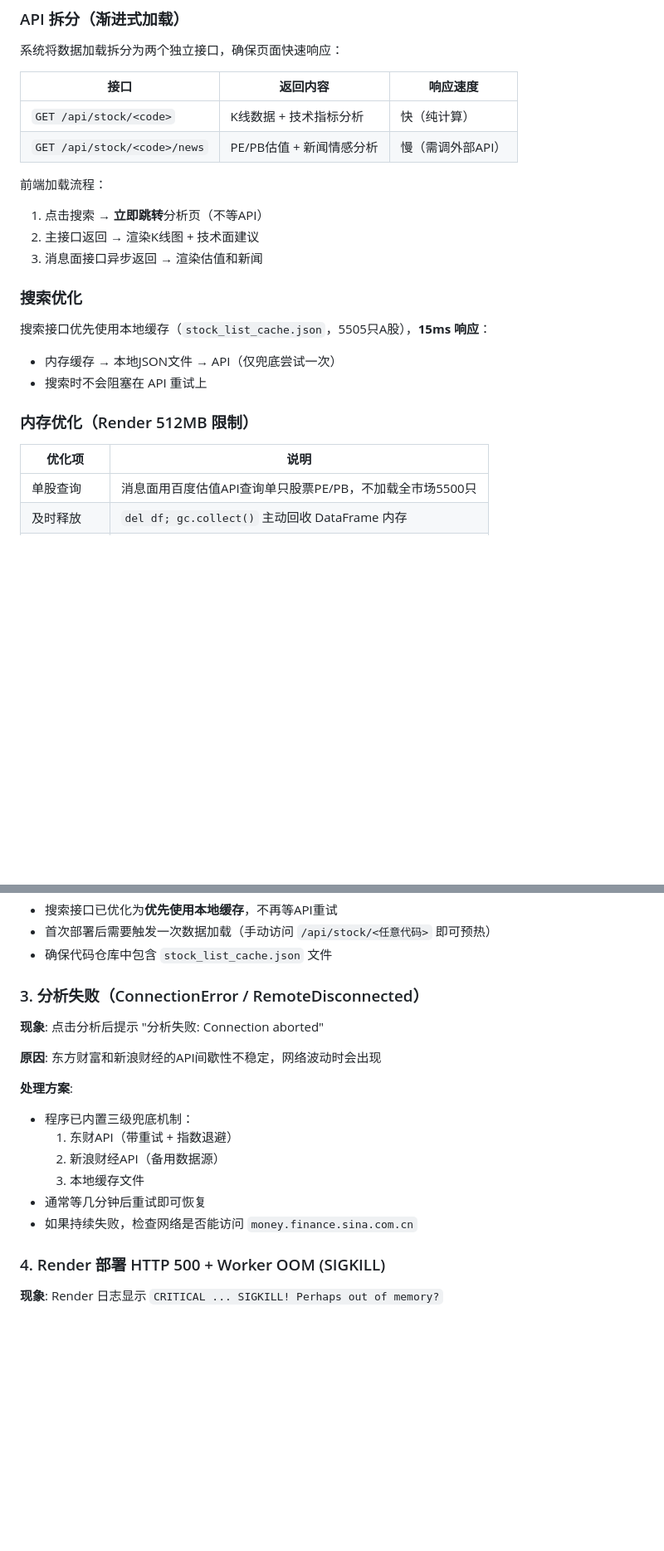
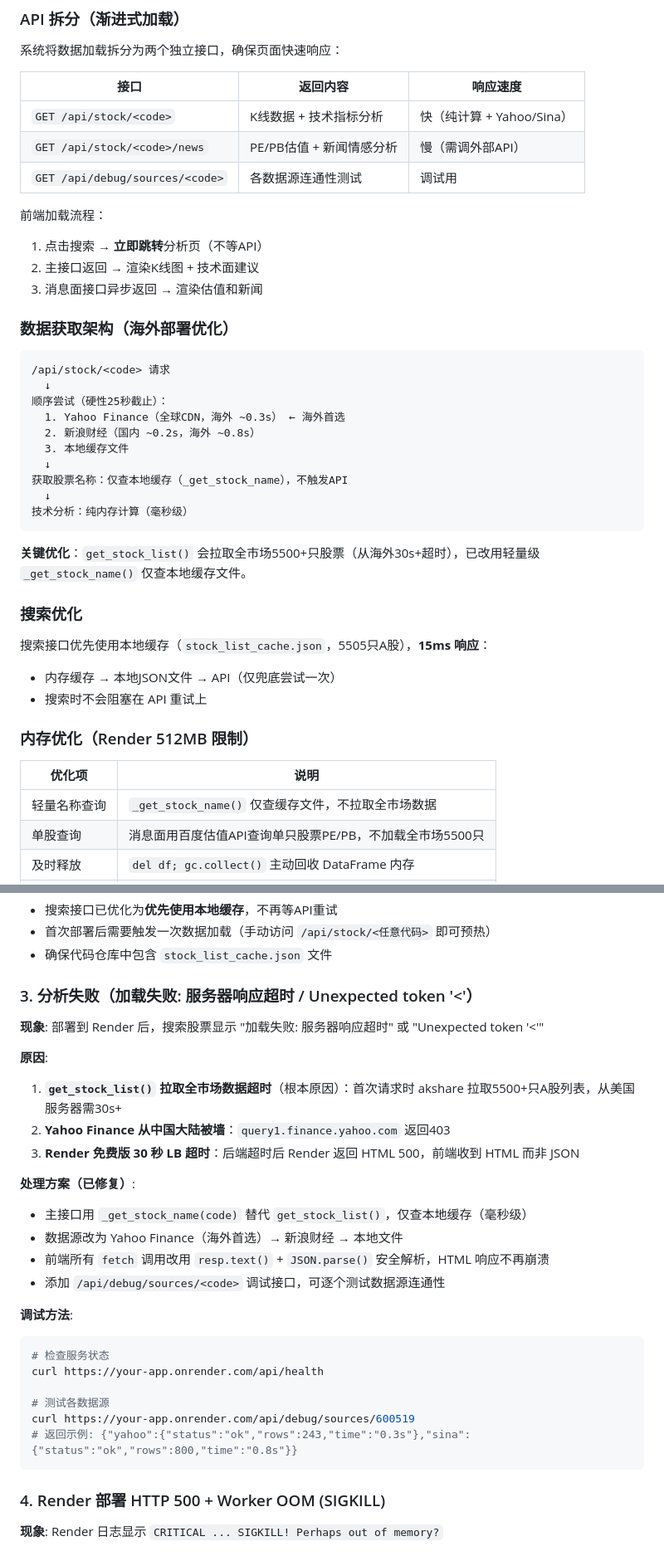
Before and after one commit to zhifengqiu/stock-advisor, a Markdown page: README.md, 2 parts joined by grey strips. Shown at 83% size. Rendered like a GitHub page; blank space fills up the shorter version.

Commit message:
docs: update README with overseas deployment troubleshooting
- Added data source architecture diagram (Yahoo → Sina → local)
- Documented get_stock_list() timeout root cause and fix
- Added /api/debug/sources/<code> debug endpoint docs
- Updated tech stack table (Yahoo Finance as primary)
- Added overseas deployment pitfall summary table
- Updated troubleshooting sections 3-5 with actual solutions

````diff
--- a/README.md
+++ b/README.md
@@ -116,13 +116,31 @@ python app.py
 
 | 接口 | 返回内容 | 响应速度 |
 |------|----------|----------|
-| `GET /api/stock/<code>` | K线数据 + 技术指标分析 | 快（纯计算） |
+| `GET /api/stock/<code>` | K线数据 + 技术指标分析 | 快（纯计算 + Yahoo/Sina） |
 | `GET /api/stock/<code>/news` | PE/PB估值 + 新闻情感分析 | 慢（需调外部API） |
+| `GET /api/debug/sources/<code>` | 各数据源连通性测试 | 调试用 |
 
 前端加载流程：
 1. 点击搜索 → **立即跳转**分析页（不等API）
 2. 主接口返回 → 渲染K线图 + 技术面建议
 3. 消息面接口异步返回 → 渲染估值和新闻
+
+### 数据获取架构（海外部署优化）
+
+```
+/api/stock/<code> 请求
+  ↓
+顺序尝试（硬性25秒截止）：
+  1. Yahoo Finance（全球CDN，海外 ~0.3s） ← 海外首选
+  2. 新浪财经（国内 ~0.2s，海外 ~0.8s）
+  3. 本地缓存文件
+  ↓
+获取股票名称：仅查本地缓存（_get_stock_name），不触发API
+  ↓
+技术分析：纯内存计算（毫秒级）
+```
+
+**关键优化**：`get_stock_list()` 会拉取全市场5500+只股票（从海外30s+超时），已改用轻量级 `_get_stock_name()` 仅查本地缓存文件。
 
 ### 搜索优化
 
@@ -134,6 +152,7 @@ python app.py
 
 | 优化项 | 说明 |
 |--------|------|
+| 轻量名称查询 | `_get_stock_name()` 仅查缓存文件，不拉取全市场数据 |
 | 单股查询 | 消息面用百度估值API查询单只股票PE/PB，不加载全市场5500只 |
 | 及时释放 | `del df; gc.collect()` 主动回收 DataFrame 内存 |
 | Worker配置 | 1 worker + 120s超时 + 50请求后回收 |
@@ -174,19 +193,30 @@ print(f'缓存重建完成: {len(stocks)} 只')
 - 首次部署后需要触发一次数据加载（手动访问 `/api/stock/<任意代码>` 即可预热）
 - 确保代码仓库中包含 `stock_list_cache.json` 文件
 
-### 3. 分析失败（ConnectionError / RemoteDisconnected）
+### 3. 分析失败（加载失败: 服务器响应超时 / Unexpected token '<'）
 
-**现象**: 点击分析后提示 "分析失败: Connection aborted"
+**现象**: 部署到 Render 后，搜索股票显示 "加载失败: 服务器响应超时" 或 "Unexpected token '<'"
 
-**原因**: 东方财富和新浪财经的API间歇性不稳定，网络波动时会出现
+**原因**:
+1. **`get_stock_list()` 拉取全市场数据超时**（根本原因）：首次请求时 akshare 拉取5500+只A股列表，从美国服务器需30s+
+2. **Yahoo Finance 从中国大陆被墙**：`query1.finance.yahoo.com` 返回403
+3. **Render 免费版 30 秒 LB 超时**：后端超时后 Render 返回 HTML 500，前端收到 HTML 而非 JSON
 
-**处理方案**:
-- 程序已内置三级兜底机制：
-  1. 东财API（带重试 + 指数退避）
-  2. 新浪财经API（备用数据源）
-  3. 本地缓存文件
-- 通常等几分钟后重试即可恢复
-- 如果持续失败，检查网络是否能访问 `money.finance.sina.com.cn`
+**处理方案（已修复）**:
+- 主接口用 `_get_stock_name(code)` 替代 `get_stock_list()`，仅查本地缓存（毫秒级）
+- 数据源改为 Yahoo Finance（海外首选）→ 新浪财经 → 本地文件
+- 前端所有 `fetch` 调用改用 `resp.text()` + `JSON.parse()` 安全解析，HTML 响应不再崩溃
+- 添加 `/api/debug/sources/<code>` 调试接口，可逐个测试数据源连通性
+
+**调试方法**:
+```bash
+# 检查服务状态
+curl https://your-app.onrender.com/api/health
+
+# 测试各数据源
+curl https://your-app.onrender.com/api/debug/sources/600519
+# 返回示例: {"yahoo":{"status":"ok","rows":243,"time":"0.3s"},"sina":{"status":"ok","rows":800,"time":"0.8s"}}
+```
 
 ### 4. Render 部署 HTTP 500 + Worker OOM (SIGKILL)
 
````
Also changed, not shown: other parts of README.md (+15 -2 lines).
